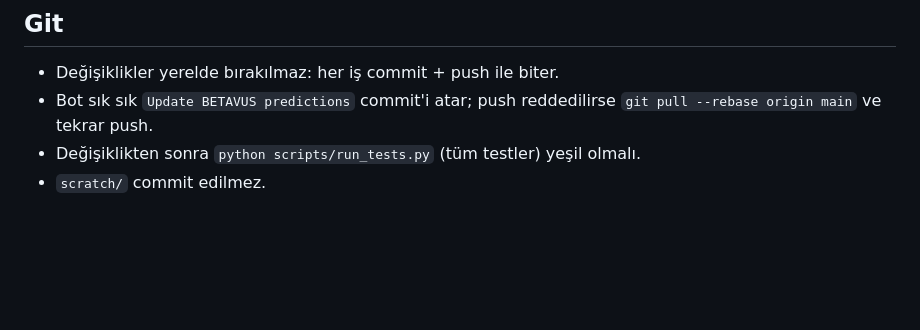
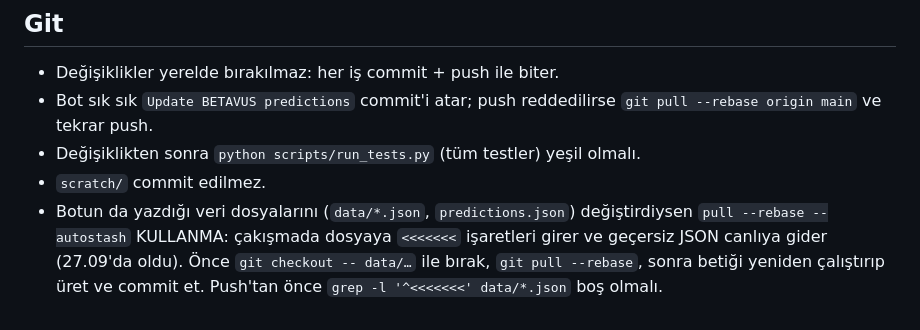
Before and after one commit to GKHNKMR/Football-TG05, a Markdown page: CLAUDE.md, the part around the change. Drawn GitHub-style; blank space fills up the shorter version.

Commit message:
CLAUDE.md: bot veri dosyalarinda autostash kullanma (27.09 cakisma dersi)
Co-Authored-By: Claude Opus 5.5 <noreply@anthropic.com>

```diff
--- a/CLAUDE.md
+++ b/CLAUDE.md
@@ -57,3 +57,8 @@ başlar; `Özet` sayfası formüllerle kendini günceller, elle yazılmaz).
   `git pull --rebase origin main` ve tekrar push.
 - Değişiklikten sonra `python scripts/run_tests.py` (tüm testler) yeşil olmalı.
 - `scratch/` commit edilmez.
+- Botun da yazdığı veri dosyalarını (`data/*.json`, `predictions.json`) değiştirdiysen
+  `pull --rebase --autostash` KULLANMA: çakışmada dosyaya `<<<<<<<` işaretleri girer ve
+  geçersiz JSON canlıya gider (27.09'da oldu). Önce `git checkout -- data/…` ile bırak,
+  `git pull --rebase`, sonra betiği yeniden çalıştırıp üret ve commit et. Push'tan önce
+  `grep -l '^<<<<<<<' data/*.json` boş olmalı.
```
